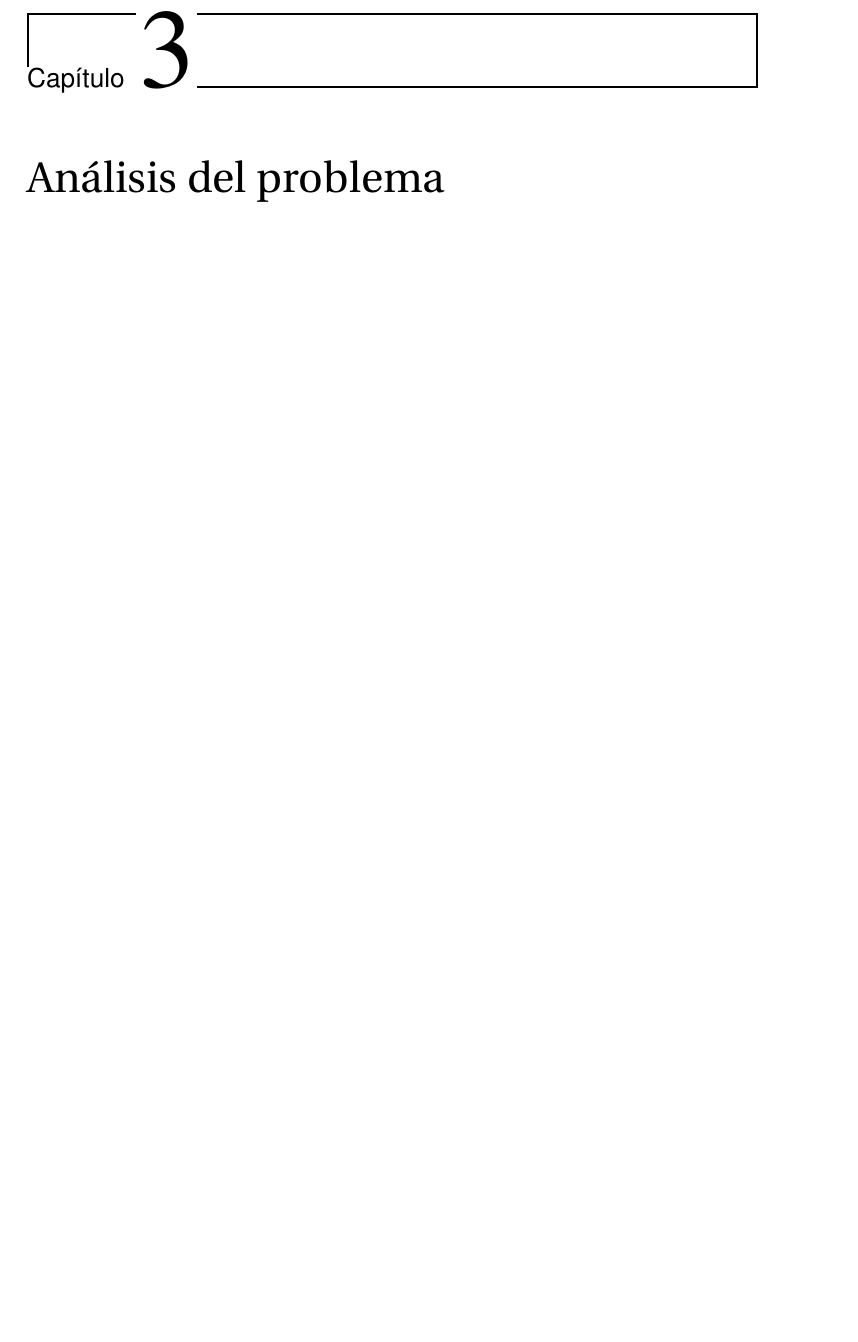
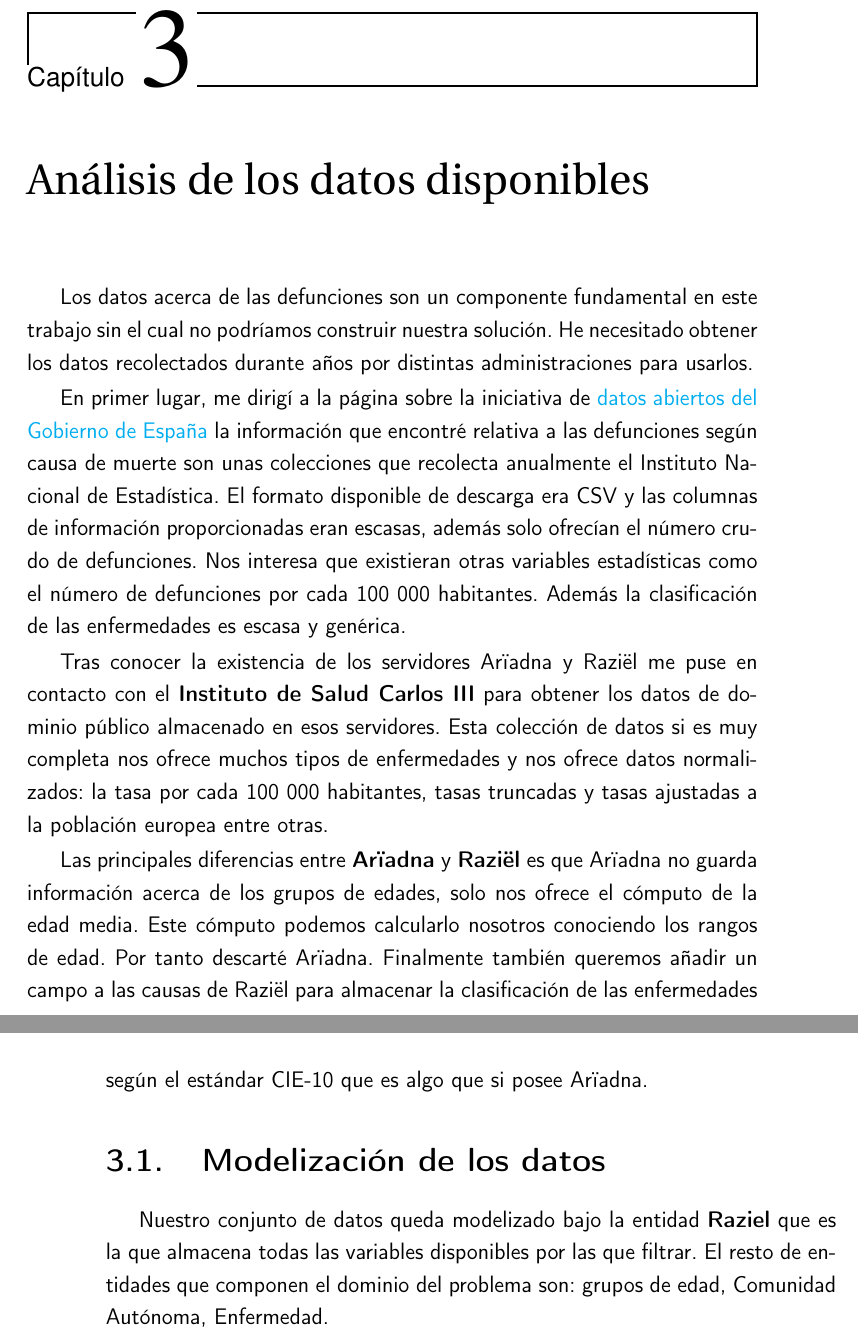
Before and after one commit to pablojjimenez/TFG, a LaTeX book (doc/proyecto.tex, which reads doc/secciones/05_analisis.tex): part of page 29 of 35 before the commit and two parts of pages 29 and 30 of 35 after it, the two joined at a grey line, cut so that both start at the same text, the shorter picture padded with empty space. Compiled offline with pdfLaTeX.

Commit message:
TFG-32 Análisis de los datos (#38)
TFG-32 add data explanation

```diff
--- a/doc/proyecto.tex
+++ b/doc/proyecto.tex
@@ -49,6 +49,15 @@
 \usepackage[Lenny]{fncychap}
 \linespread{1.2}
 
+\usepackage{glossaries}
+
+\makeglossaries
+
+\newglossaryentry{CIE-10}
+{
+    name=CIE-10,
+    description={Es el acrónimo de la Clasificación internacional de enfermedades, 10.ª edición correspondiente.}
+}
 
 \begin{document}
 
--- a/doc/secciones/05_analisis.tex
+++ b/doc/secciones/05_analisis.tex
@@ -1 +1,29 @@
-\chapter{Análisis del problema}
+\chapter{Análisis de los datos disponibles}
+
+Los datos acerca de las defunciones son un componente fundamental en este trabajo sin
+el cual no podríamos construir nuestra solución. He necesitado obtener los datos recolectados
+durante años por distintas administraciones para usarlos.
+
+En primer lugar, me dirigí a la página sobre la iniciativa de \href{https://datos.gob.es/}{datos abiertos del Gobierno de España}
+la información que encontré relativa a las defunciones
+según causa de muerte son unas colecciones que recolecta anualmente el Instituto
+Nacional de Estadística. El formato disponible de descarga era CSV y las columnas de información
+proporcionadas eran escasas, además solo ofrecían el número crudo de defunciones. Nos interesa que existieran
+otras variables estadísticas como el número de defunciones por cada 100 000 habitantes. Además la clasificación de
+las enfermedades es escasa y genérica.
+
+Tras conocer la existencia de los servidores Arïadna y Raziël me puse en contacto con el \textbf{Instituto de Salud Carlos
+III} para obtener los datos de dominio público almacenado en esos servidores. Esta colección de datos si es muy completa
+nos ofrece muchos tipos de enfermedades y nos ofrece datos normalizados: la tasa por cada 100 000 habitantes, tasas truncadas y
+tasas ajustadas a la población europea entre otras.
+
+Las principales diferencias entre \textbf{Arïadna} y \textbf{Raziël} es que Arïadna no guarda información acerca
+de los grupos de edades, solo nos ofrece el cómputo de la edad media. Este cómputo podemos calcularlo nosotros conociendo
+los rangos de edad. Por tanto descarté Arïadna.
+Finalmente también queremos añadir un campo a las causas de Raziël para almacenar la clasificación de las
+enfermedades según el estándar \gls{CIE-10} que es algo que si posee Arïadna.
+
+\section{Modelización de los datos}
+Nuestro conjunto de datos queda modelizado bajo la entidad \textbf{Raziel} que es la que almacena todas las variables
+disponibles por las que filtrar. El resto de entidades que componen el dominio del problema son: grupos de edad,
+Comunidad Autónoma, Enfermedad.
```
Also changed, not shown: data/time_collection.csv (renamed from time_collection.csv, +4 -0 lines), .github/workflows/allow_words.txt, doc/logos/imgs/er.jpg (added), 3 other files.
